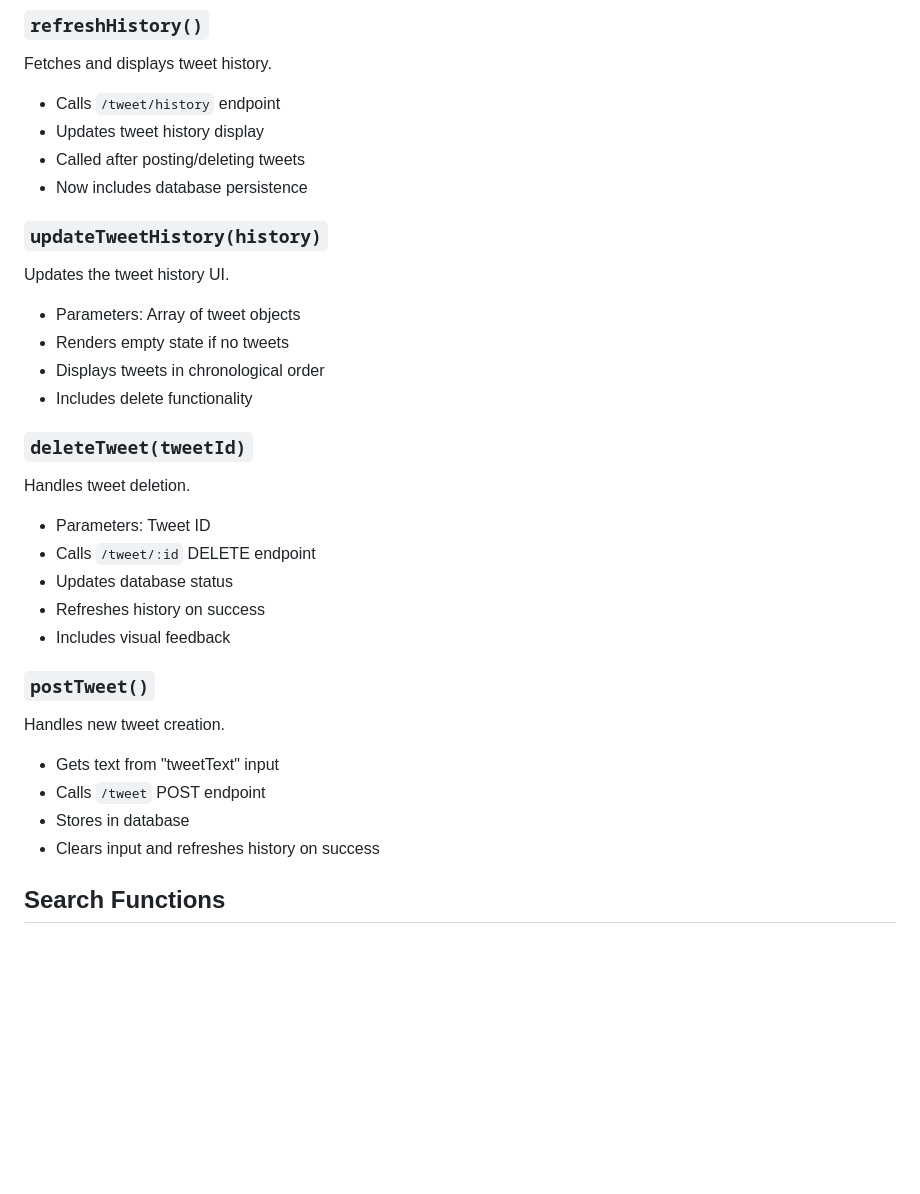
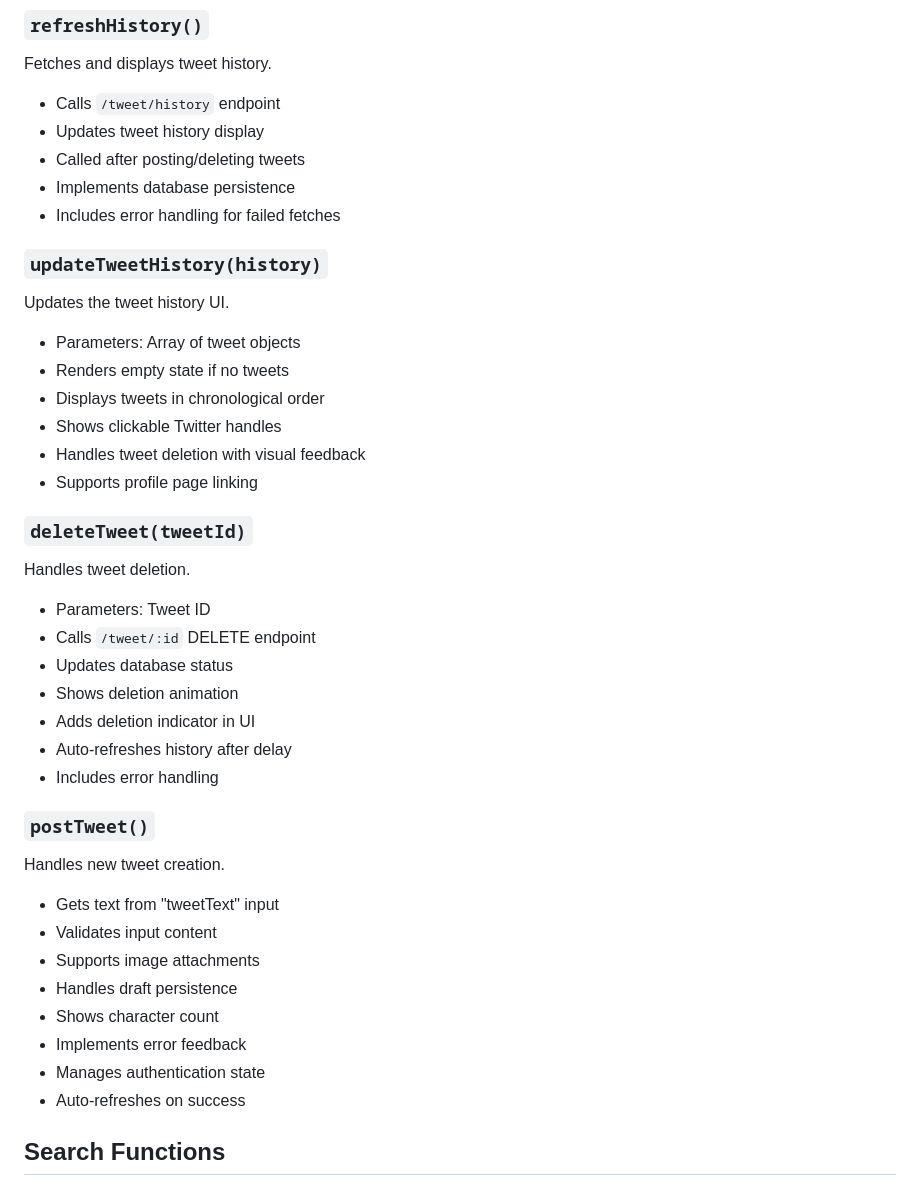
Before and after one commit to kgashok/PlumConfusedOpensource, a Markdown page: docs/functions.md, the part around the change printed below. Rendered like a GitHub page; blank space fills up the shorter version.

```diff
--- a/docs/functions.md
+++ b/docs/functions.md
@@ -93,29 +93,38 @@ Fetches and displays tweet history.
 - Calls `/tweet/history` endpoint
 - Updates tweet history display
 - Called after posting/deleting tweets
-- Now includes database persistence
+- Implements database persistence
+- Includes error handling for failed fetches
 
 ### `updateTweetHistory(history)`
 Updates the tweet history UI.
 - Parameters: Array of tweet objects
 - Renders empty state if no tweets
 - Displays tweets in chronological order
-- Includes delete functionality
+- Shows clickable Twitter handles
+- Handles tweet deletion with visual feedback
+- Supports profile page linking
 
 ### `deleteTweet(tweetId)`
 Handles tweet deletion.
 - Parameters: Tweet ID
 - Calls `/tweet/:id` DELETE endpoint
 - Updates database status
-- Refreshes history on success
-- Includes visual feedback
+- Shows deletion animation
+- Adds deletion indicator in UI
+- Auto-refreshes history after delay
+- Includes error handling
 
 ### `postTweet()`
 Handles new tweet creation.
 - Gets text from "tweetText" input
-- Calls `/tweet` POST endpoint
-- Stores in database
-- Clears input and refreshes history on success
+- Validates input content
+- Supports image attachments
+- Handles draft persistence
+- Shows character count
+- Implements error feedback
+- Manages authentication state
+- Auto-refreshes on success
 
 ## Search Functions
 
```
Also changed, not shown: other parts of docs/functions.md (+17 -12 lines).
